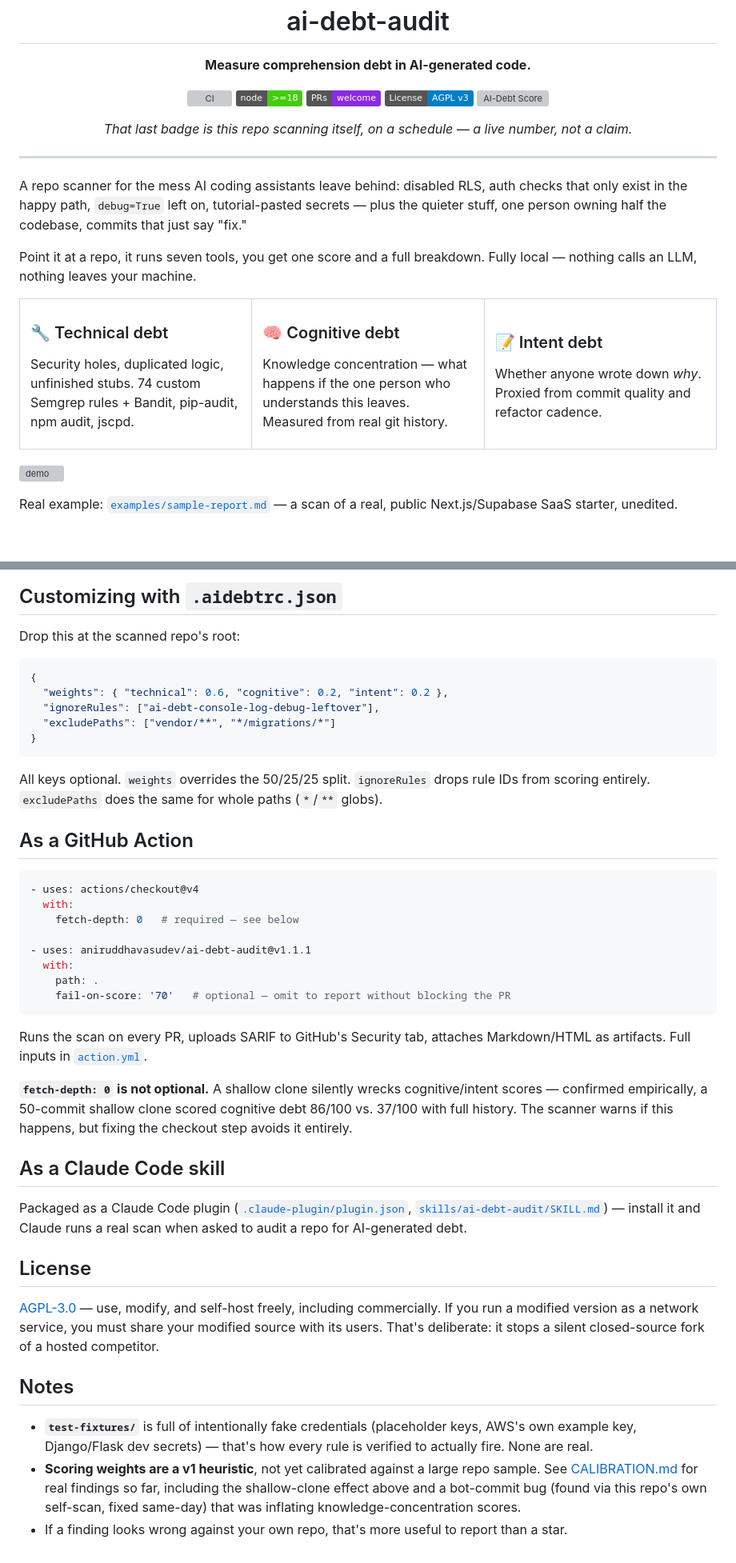
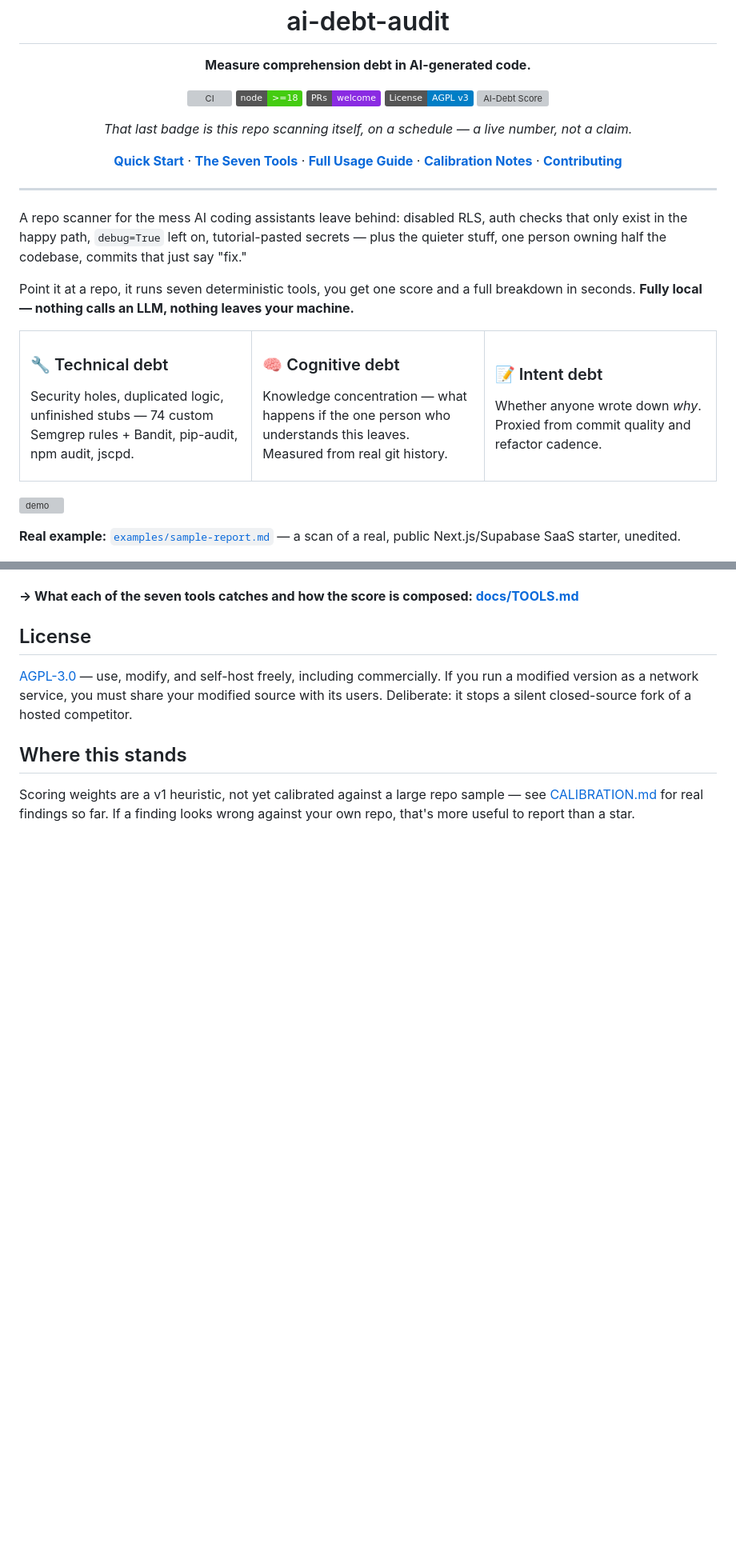
Before and after one commit to aniruddhavasudev/ai-debt-audit, a Markdown page: README.md, 2 parts joined by grey strips. Shown at 80% size. Drawn GitHub-style; badges without logos; blank space fills up the shorter version; grey boxes are pictures that could not be loaded.

````diff
--- a/README.md
+++ b/README.md
@@ -13,19 +13,27 @@
 
   *That last badge is this repo scanning itself, on a schedule — a live number, not a claim.*
+
+  <p>
+    <a href="#quick-start"><b>Quick Start</b></a> ·
+    <a href="docs/TOOLS.md"><b>The Seven Tools</b></a> ·
+    <a href="docs/USAGE.md"><b>Full Usage Guide</b></a> ·
+    <a href="CALIBRATION.md"><b>Calibration Notes</b></a> ·
+    <a href="CONTRIBUTING.md"><b>Contributing</b></a>
+  </p>
 </div>
 
 ---
 
 A repo scanner for the mess AI coding assistants leave behind: disabled RLS, auth checks that only exist in the happy path, `debug=True` left on, tutorial-pasted secrets — plus the quieter stuff, one person owning half the codebase, commits that just say "fix."
 
-Point it at a repo, it runs seven tools, you get one score and a full breakdown. Fully local — nothing calls an LLM, nothing leaves your machine.
+Point it at a repo, it runs seven deterministic tools, you get one score and a full breakdown in seconds. **Fully local — nothing calls an LLM, nothing leaves your machine.**
 
 <table>
 <tr>
 <td width="33%" valign="top">
 
 ### 🔧 Technical debt
-Security holes, duplicated logic, unfinished stubs. 74 custom Semgrep rules + Bandit, pip-audit, npm audit, jscpd.
+Security holes, duplicated logic, unfinished stubs — 74 custom Semgrep rules + Bandit, pip-audit, npm audit, jscpd.
 
 </td>
 <td width="33%" valign="top">
@@ -45,7 +53,7 @@ Whether anyone wrote down *why*. Proxied from commit quality and refactor cadenc
 
 ![demo](assets/demo-terminal.svg)
 
-Real example: [`examples/sample-report.md`](examples/sample-report.md) — a scan of a real, public Next.js/Supabase SaaS starter, unedited.
+**Real example:** [`examples/sample-report.md`](examples/sample-report.md) — a scan of a real, public Next.js/Supabase SaaS starter, unedited.
 
 ![sample report](assets/sample-report.png)
 
@@ -123,44 +93,9 @@ aidebt-scan <path> [--out report.md] [--html report.html] [--json scores.json]
-## Customizing with `.aidebtrc.json`
-
-Drop this at the scanned repo's root:
-
-```json
-{
-  "weights": { "technical": 0.6, "cognitive": 0.2, "intent": 0.2 },
-  "ignoreRules": ["ai-debt-console-log-debug-leftover"],
-  "excludePaths": ["vendor/**", "*/migrations/*"]
-}
-```
-
-All keys optional. `weights` overrides the 50/25/25 split. `ignoreRules` drops rule IDs from scoring entirely. `excludePaths` does the same for whole paths (`*`/`**` globs).
-
-## As a GitHub Action
-
-```yaml
-- uses: actions/checkout@v4
-  with:
-    fetch-depth: 0   # required — see below
-
-- uses: aniruddhavasudev/ai-debt-audit@v1.1.1
-  with:
-    path: .
-    fail-on-score: '70'   # optional — omit to report without blocking the PR
-```
-
-Runs the scan on every PR, uploads SARIF to GitHub's Security tab, attaches Markdown/HTML as artifacts. Full inputs in [`action.yml`](action.yml).
-
-**`fetch-depth: 0` is not optional.** A shallow clone silently wrecks cognitive/intent scores — confirmed empirically, a 50-commit shallow clone scored cognitive debt 86/100 vs. 37/100 with full history. The scanner warns if this happens, but fixing the checkout step avoids it entirely.
-
-## As a Claude Code skill
-
-Packaged as a Claude Code plugin ([`.claude-plugin/plugin.json`](.claude-plugin/plugin.json), [`skills/ai-debt-audit/SKILL.md`](skills/ai-debt-audit/SKILL.md)) — install it and Claude runs a real scan when asked to audit a repo for AI-generated debt.
+**→ What each of the seven tools catches and how the score is composed: [docs/TOOLS.md](docs/TOOLS.md)**
 
 ## License
 
-[AGPL-3.0](LICENSE) — use, modify, and self-host freely, including commercially. If you run a modified version as a network service, you must share your modified source with its users. That's deliberate: it stops a silent closed-source fork of a hosted competitor.
+[AGPL-3.0](LICENSE) — use, modify, and self-host freely, including commercially. If you run a modified version as a network service, you must share your modified source with its users. Deliberate: it stops a silent closed-source fork of a hosted competitor.
 
-## Notes
+## Where this stands
 
-- **`test-fixtures/`** is full of intentionally fake credentials (placeholder keys, AWS's own example key, Django/Flask dev secrets) — that's how every rule is verified to actually fire. None are real.
-- **Scoring weights are a v1 heuristic**, not yet calibrated against a large repo sample. See [CALIBRATION.md](CALIBRATION.md) for real findings so far, including the shallow-clone effect above and a bot-commit bug (found via this repo's own self-scan, fixed same-day) that was inflating knowledge-concentration scores.
-- If a finding looks wrong against your own repo, that's more useful to report than a star.
+Scoring weights are a v1 heuristic, not yet calibrated against a large repo sample — see [CALIBRATION.md](CALIBRATION.md) for real findings so far. If a finding looks wrong against your own repo, that's more useful to report than a star.
````
Also changed, not shown: other parts of README.md (+5 -43 lines), docs/TOOLS.md (added, +23 -0 lines), docs/USAGE.md (added, +83 -0 lines).
